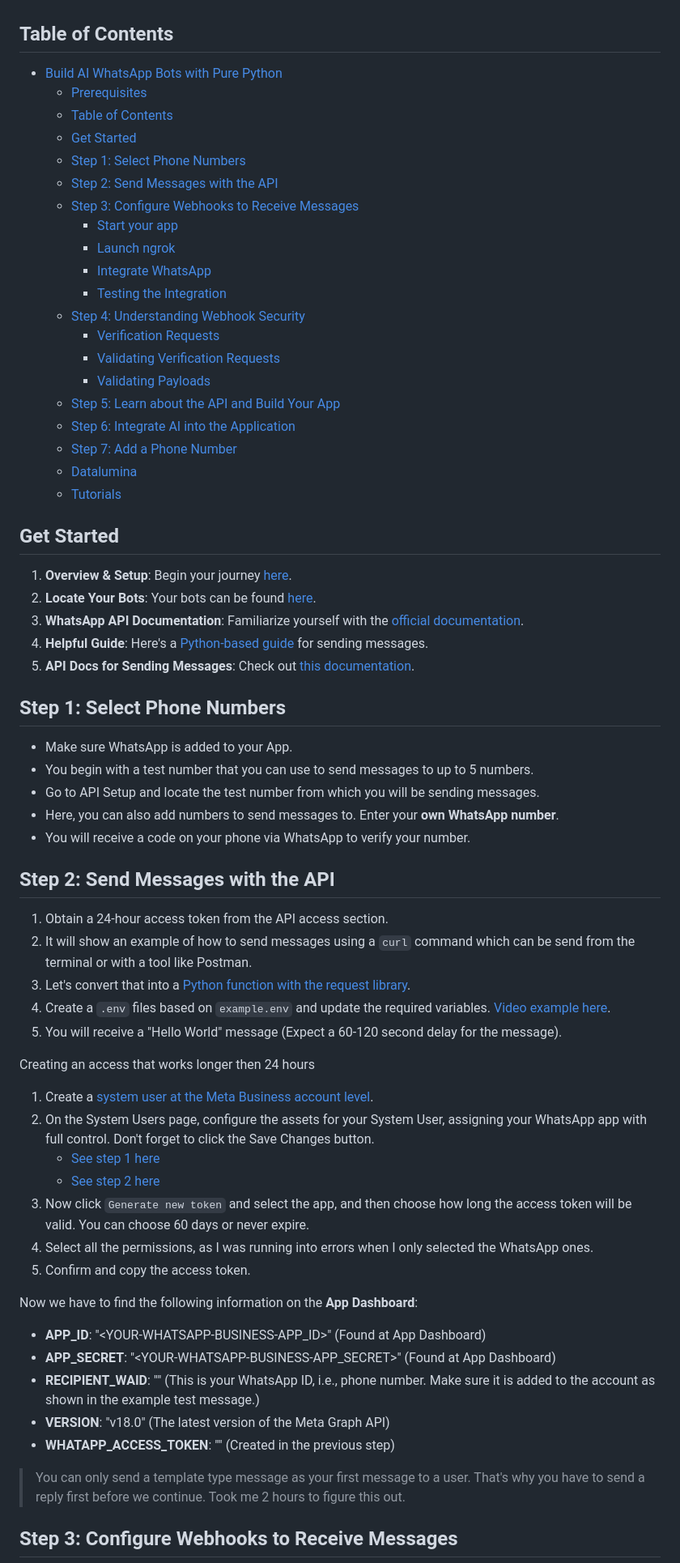
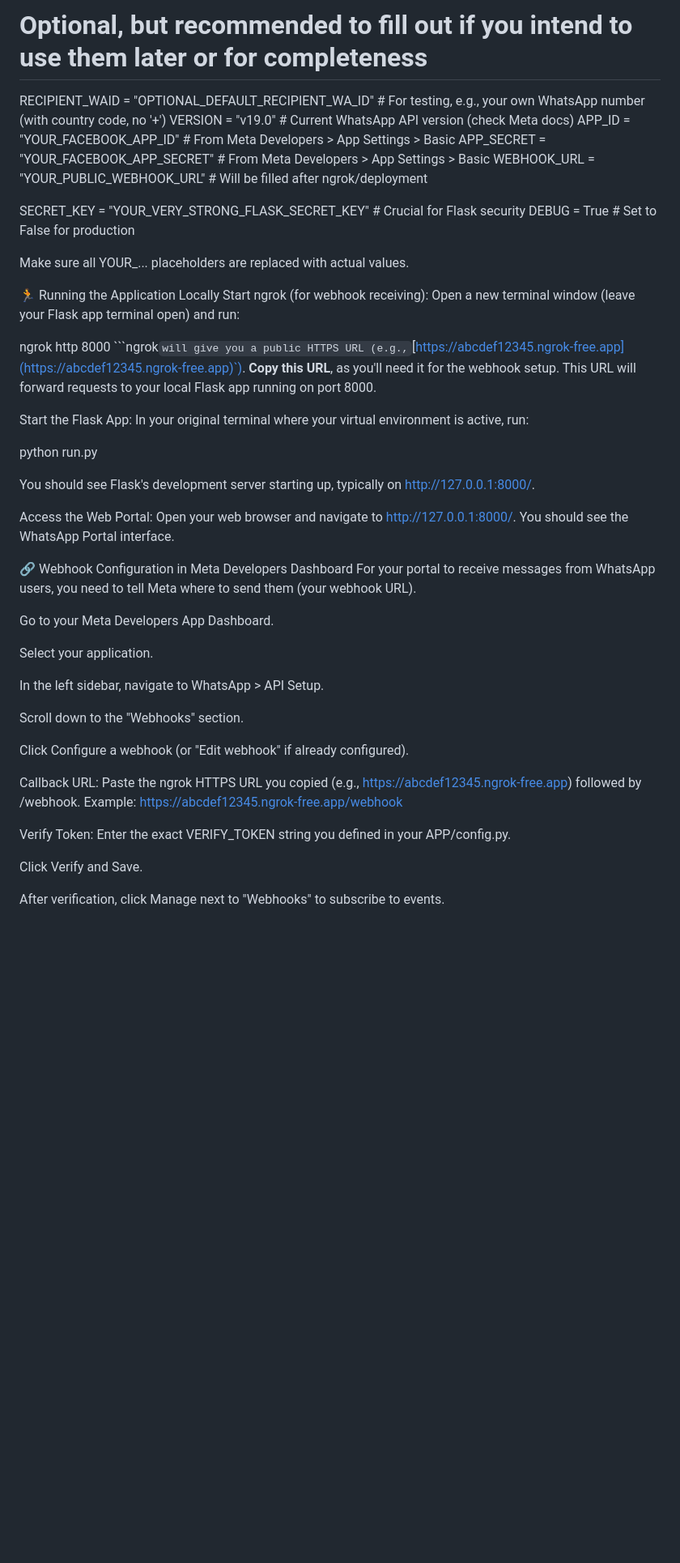
Before and after one commit to zigamak/Eventio-Whatsapp-Webhook, a Markdown page: README.md, the part around the change printed below. Shown: that part at 81% size. Rendered like a GitHub page; blank space fills up the shorter version.

Commit message:
Add READmD

````diff
--- a/README.md
+++ b/README.md
@@ -10,71 +82,52 @@ This guide will walk you through the process of creating a WhatsApp bot using th
+# Optional, but recommended to fill out if you intend to use them later or for completeness
+RECIPIENT_WAID = "OPTIONAL_DEFAULT_RECIPIENT_WA_ID" # For testing, e.g., your own WhatsApp number (with country code, no '+')
+VERSION = "v19.0"                                   # Current WhatsApp API version (check Meta docs)
+APP_ID = "YOUR_FACEBOOK_APP_ID"                     # From Meta Developers > App Settings > Basic
+APP_SECRET = "YOUR_FACEBOOK_APP_SECRET"             # From Meta Developers > App Settings > Basic
+WEBHOOK_URL = "YOUR_PUBLIC_WEBHOOK_URL"             # Will be filled after ngrok/deployment
+
+SECRET_KEY = "YOUR_VERY_STRONG_FLASK_SECRET_KEY"    # Crucial for Flask security
+DEBUG = True                                        # Set to False for production
+
+Make sure all YOUR_... placeholders are replaced with actual values.
+
+🏃 Running the Application Locally
+Start ngrok (for webhook receiving):
+Open a new terminal window (leave your Flask app terminal open) and run:
+
+ngrok http 8000
+```ngrok` will give you a public HTTPS URL (e.g., `[https://abcdef12345.ngrok-free.app](https://abcdef12345.ngrok-free.app)`). **Copy this URL**, as you'll need it for the webhook setup. This URL will forward requests to your local Flask app running on port 8000.
 
 
-## Table of Contents
+Start the Flask App:
+In your original terminal where your virtual environment is active, run:
 
-- [Build AI WhatsApp Bots with Pure Python](#build-ai-whatsapp-bots-with-pure-python)
-  - [Prerequisites](#prerequisites)
-  - [Table of Contents](#table-of-contents)
-  - [Get Started](#get-started)
-  - [Step 1: Select Phone Numbers](#step-1-select-phone-numbers)
-  - [Step 2: Send Messages with the API](#step-2-send-messages-with-the-api)
-  - [Step 3: Configure Webhooks to Receive Messages](#step-3-configure-webhooks-to-receive-messages)
-      - [Start your app](#start-your-app)
-      - [Launch ngrok](#launch-ngrok)
-      - [Integrate WhatsApp](#integrate-whatsapp)
-      - [Testing the Integration](#testing-the-integration)
-  - [Step 4: Understanding Webhook Security](#step-4-understanding-webhook-security)
-      - [Verification Requests](#verification-requests)
-      - [Validating Verification Requests](#validating-verification-requests)
-      - [Validating Payloads](#validating-payloads)
-  - [Step 5: Learn about the API and Build Your App](#step-5-learn-about-the-api-and-build-your-app)
-  - [Step 6: Integrate AI into the Application](#step-6-integrate-ai-into-the-application)
-  - [Step 7: Add a Phone Number](#step-7-add-a-phone-number)
-  - [Datalumina](#datalumina)
-  - [Tutorials](#tutorials)
+python run.py
 
-## Get Started
+You should see Flask's development server starting up, typically on http://127.0.0.1:8000/.
 
-1. **Overview & Setup**: Begin your journey [here](https://developers.facebook.com/docs/whatsapp/cloud-api/get-started).
-2. **Locate Your Bots**: Your bots can be found [here](https://developers.facebook.com/apps/).
-3. **WhatsApp API Documentation**: Familiarize yourself with the [official documentation](https://developers.facebook.com/docs/whatsapp).
-4. **Helpful Guide**: Here's a [Python-based guide](https://developers.facebook.com/blog/post/2022/10/24/sending-messages-with-whatsapp-in-your-python-applications/) for sending messages.
-5. **API Docs for Sending Messages**: Check out [this documentation](https://developers.facebook.com/docs/whatsapp/cloud-api/guides/send-messages).
+Access the Web Portal:
+Open your web browser and navigate to http://127.0.0.1:8000/. You should see the WhatsApp Portal interface.
 
-## Step 1: Select Phone Numbers
+🔗 Webhook Configuration in Meta Developers Dashboard
+For your portal to receive messages from WhatsApp users, you need to tell Meta where to send them (your webhook URL).
 
-- Make sure WhatsApp is added to your App.
-- You begin with a test number that you can use to send messages to up to 5 numbers.
-- Go to API Setup and locate the test number from which you will be sending messages.
-- Here, you can also add numbers to send messages to. Enter your **own WhatsApp number**.
-- You will receive a code on your phone via WhatsApp to verify your number.
+Go to your Meta Developers App Dashboard.
 
-## Step 2: Send Messages with the API
+Select your application.
 
-1. Obtain a 24-hour access token from the API access section.
-2. It will show an example of how to send messages using a `curl` command which can be send from the terminal or with a tool like Postman.
-3. Let's convert that into a [Python function with the request library](https://github.com/daveebbelaar/python-whatsapp-bot/blob/main/start/whatsapp_quickstart.py).
-4. Create a `.env` files based on `example.env` and update the required variables. [Video example here](https://www.youtube.com/watch?v=sOwG0bw0RNU).
-5. You will receive a "Hello World" message (Expect a 60-120 second delay for the message).
+In the left sidebar, navigate to WhatsApp > API Setup.
 
-Creating an access that works longer then 24 hours
-1. Create a [system user at the Meta Business account level](https://business.facebook.com/settings/system-users).
-2. On the System Users page, configure the assets for your System User, assigning your WhatsApp app with full control. Don't forget to click the Save Changes button.
-   - [See step 1 here](https://github.com/daveebbelaar/python-whatsapp-bot/blob/main/img/meta-business-system-user-token.png)
-   - [See step 2 here](https://github.com/daveebbelaar/python-whatsapp-bot/blob/main/img/adding-assets-to-system-user.png)
-3. Now click `Generate new token` and select the app, and then choose how long the access token will be valid. You can choose 60 days or never expire.
-4. Select all the permissions, as I was running into errors when I only selected the WhatsApp ones.
-5. Confirm and copy the access token.
+Scroll down to the "Webhooks" section.
 
-Now we have to find the following information on the **App Dashboard**:
+Click Configure a webhook (or "Edit webhook" if already configured).
 
-- **APP_ID**: "<YOUR-WHATSAPP-BUSINESS-APP_ID>" (Found at App Dashboard)
-- **APP_SECRET**: "<YOUR-WHATSAPP-BUSINESS-APP_SECRET>" (Found at App Dashboard)
-- **RECIPIENT_WAID**: "<YOUR-RECIPIENT-TEST-PHONE-NUMBER>" (This is your WhatsApp ID, i.e., phone number. Make sure it is added to the account as shown in the example test message.)
-- **VERSION**: "v18.0" (The latest version of the Meta Graph API)
-- **WHATAPP_ACCESS_TOKEN**: "<YOUR-SYSTEM-USER-ACCESS-TOKEN>" (Created in the previous step)
+Callback URL: Paste the ngrok HTTPS URL you copied (e.g., https://abcdef12345.ngrok-free.app) followed by /webhook.
+Example: https://abcdef12345.ngrok-free.app/webhook
 
-> You can only send a template type message as your first message to a user. That's why you have to send a reply first before we continue. Took me 2 hours to figure this out.
+Verify Token: Enter the exact VERIFY_TOKEN string you defined in your APP/config.py.
 
+Click Verify and Save.
 
-## Step 3: Configure Webhooks to Receive Messages
+After verification, click Manage next to "Webhooks" to subscribe to events.
 
````
Also changed, not shown: other parts of README.md (+124 -94 lines).
